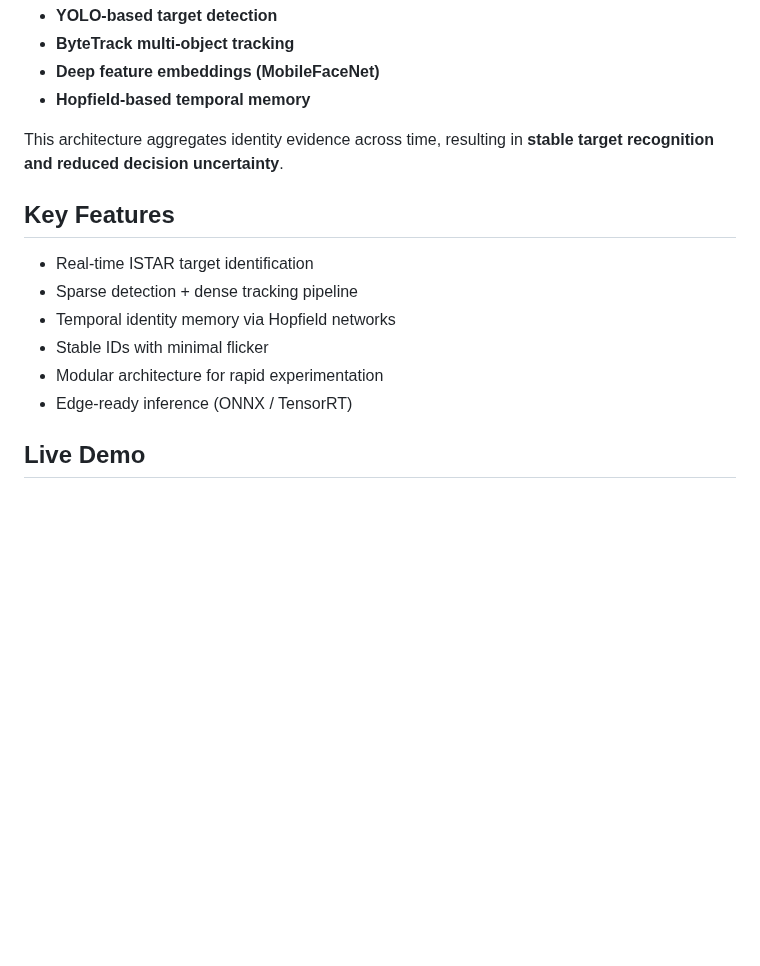
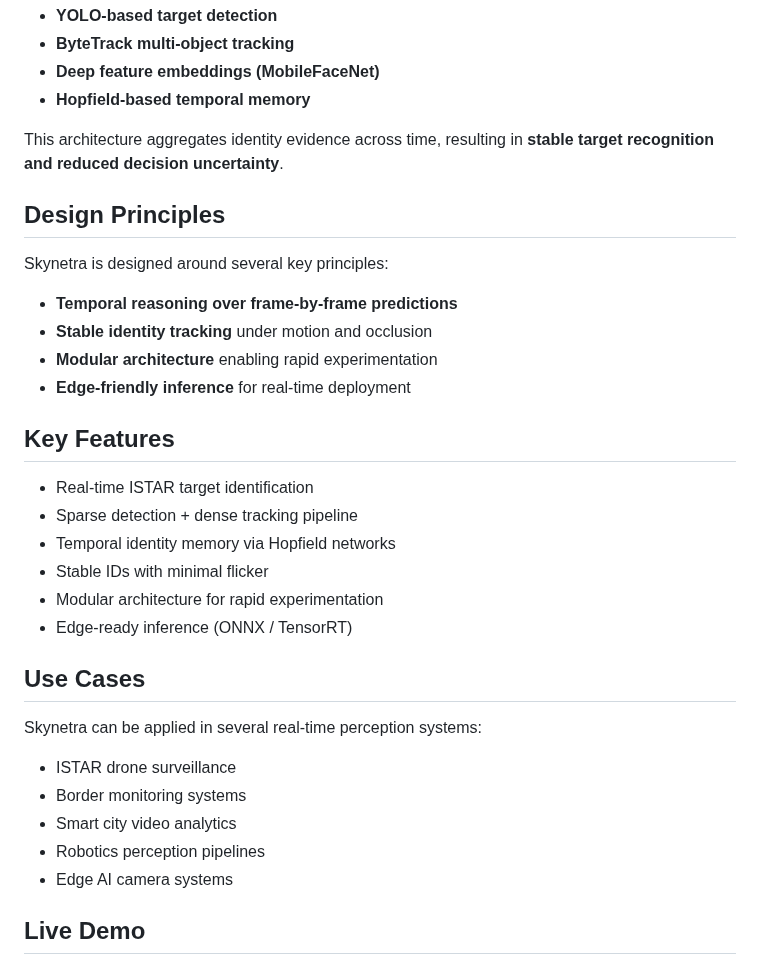
Before and after one commit to sethi-44/skynetra, a Markdown page: Readme.md, the part around one of its changes. Drawn GitHub-style; blank space fills up the shorter version.

```diff
--- a/Readme.md
+++ b/Readme.md
@@ -55,6 +55,15 @@ Instead of relying on single-frame predictions, the system integrates:
 
 This architecture aggregates identity evidence across time, resulting in **stable target recognition and reduced decision uncertainty**.
 
+## Design Principles
+
+Skynetra is designed around several key principles:
+
+- **Temporal reasoning over frame-by-frame predictions**
+- **Stable identity tracking** under motion and occlusion
+- **Modular architecture** enabling rapid experimentation
+- **Edge-friendly inference** for real-time deployment
+
 ## Key Features
 
 - Real-time ISTAR target identification
@@ -63,6 +72,16 @@ This architecture aggregates identity evidence across time, resulting in **stabl
 - Stable IDs with minimal flicker
 - Modular architecture for rapid experimentation
 - Edge-ready inference (ONNX / TensorRT)
+
+## Use Cases
+
+Skynetra can be applied in several real-time perception systems:
+
+- ISTAR drone surveillance
+- Border monitoring systems
+- Smart city video analytics
+- Robotics perception pipelines
+- Edge AI camera systems
 
 ## Live Demo
 
```
Also changed, not shown: other parts of Readme.md (+32 -1 lines).
